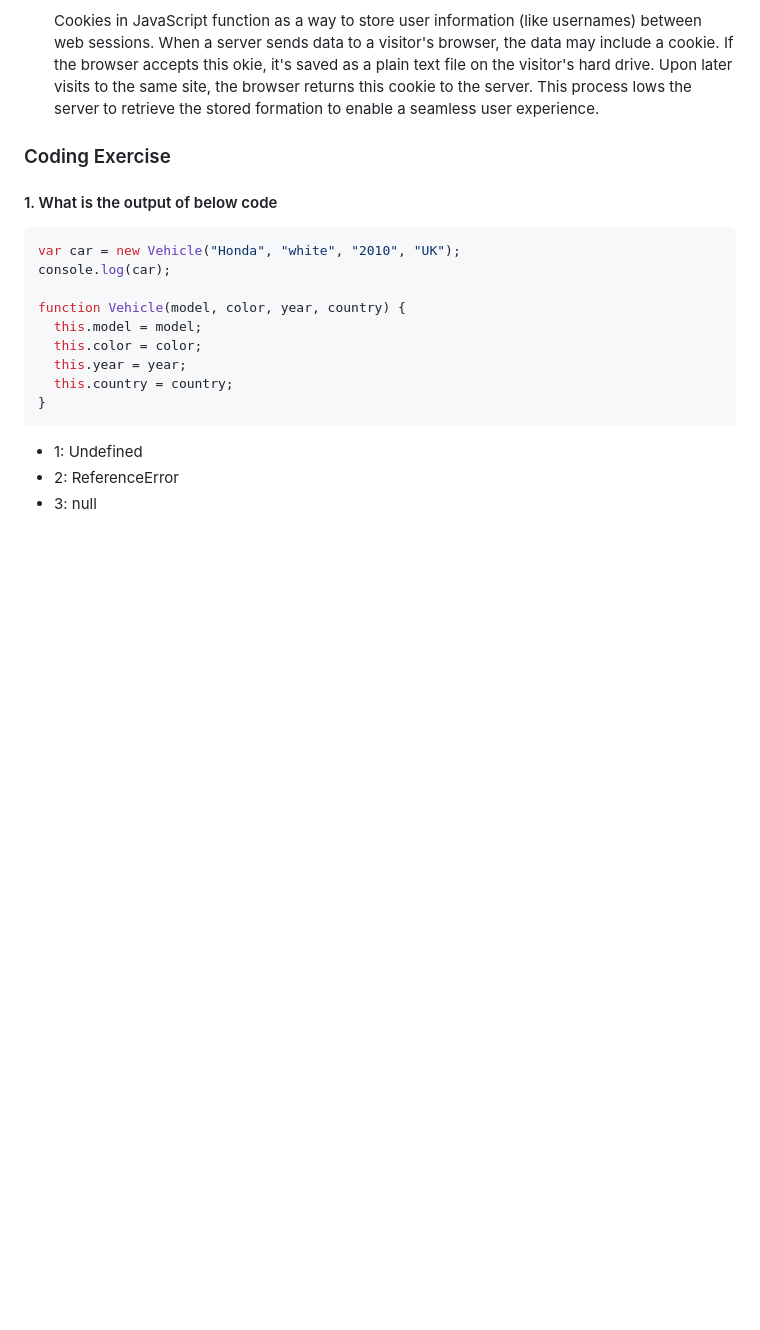
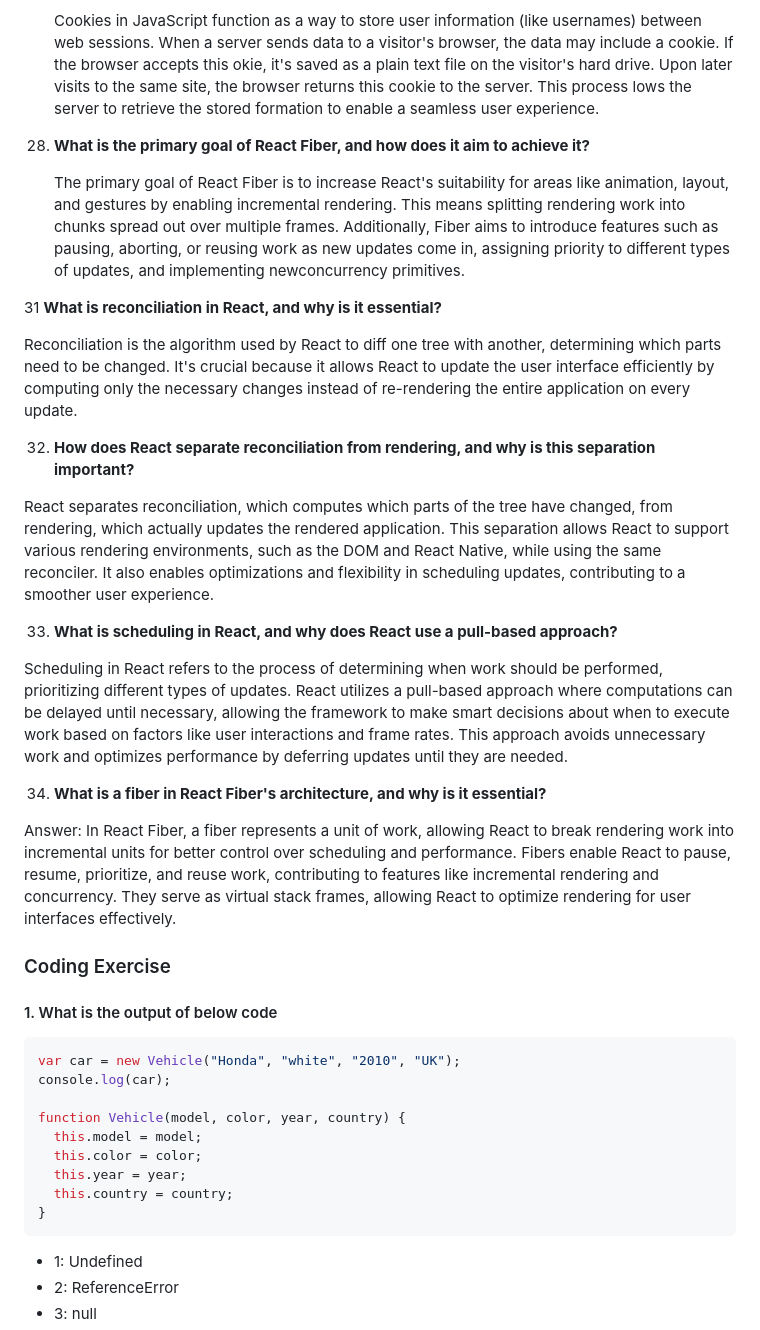
Before and after one commit to MuhammadShoaibKalim/JavaScript-Interview-material, a Markdown page: README.md, the part around the change. Drawn GitHub-style; blank space fills up the shorter version.

Commit message:
Add question React Fiber Architecture

```diff
--- a/README.md
+++ b/README.md
@@ -342,7 +342,27 @@ var x;
        include a cookie. If the browser accepts this okie, it's saved as a plain text file on the visitor's hard drive. Upon later visits to the same site, the browser returns
        this cookie to the server. This process lows the server to retrieve the stored formation to enable a seamless user experience.
 
-
+30. **What is the primary goal of React Fiber, and how does it aim to achieve it?**
+
+      The primary goal of React Fiber is to increase React's suitability for areas like animation, layout, and gestures by enabling incremental rendering. This means splitting rendering work into chunks spread out over
+       multiple frames. Additionally, Fiber aims to introduce features such as pausing, aborting, or reusing work as new updates come in, assigning priority to different types of updates, and implementing newconcurrency
+      primitives.
+
+ 31 **What is reconciliation in React, and why is it essential?**
+
+ Reconciliation is the algorithm used by React to diff one tree with another, determining which parts need to be changed. It's crucial because it allows React to update the user interface efficiently by computing only the necessary changes instead of re-rendering the entire application on every update.
+
+32. **How does React separate reconciliation from rendering, and why is this separation important?**
+
+React separates reconciliation, which computes which parts of the tree have changed, from rendering, which actually updates the rendered application. This separation allows React to support various rendering environments, such as the DOM and React Native, while using the same reconciler. It also enables optimizations and flexibility in scheduling updates, contributing to a smoother user experience.
+
+33. **What is scheduling in React, and why does React use a pull-based approach?**
+
+Scheduling in React refers to the process of determining when work should be performed, prioritizing different types of updates. React utilizes a pull-based approach where computations can be delayed until necessary, allowing the framework to make smart decisions about when to execute work based on factors like user interactions and frame rates. This approach avoids unnecessary work and optimizes performance by deferring updates until they are needed.
+
+ 34. **What is a fiber in React Fiber's architecture, and why is it essential?**
+
+Answer: In React Fiber, a fiber represents a unit of work, allowing React to break rendering work into incremental units for better control over scheduling and performance. Fibers enable React to pause, resume, prioritize, and reuse work, contributing to features like incremental rendering and concurrency. They serve as virtual stack frames, allowing React to optimize rendering for user interfaces effectively.
 
 ### Coding Exercise
 
```
